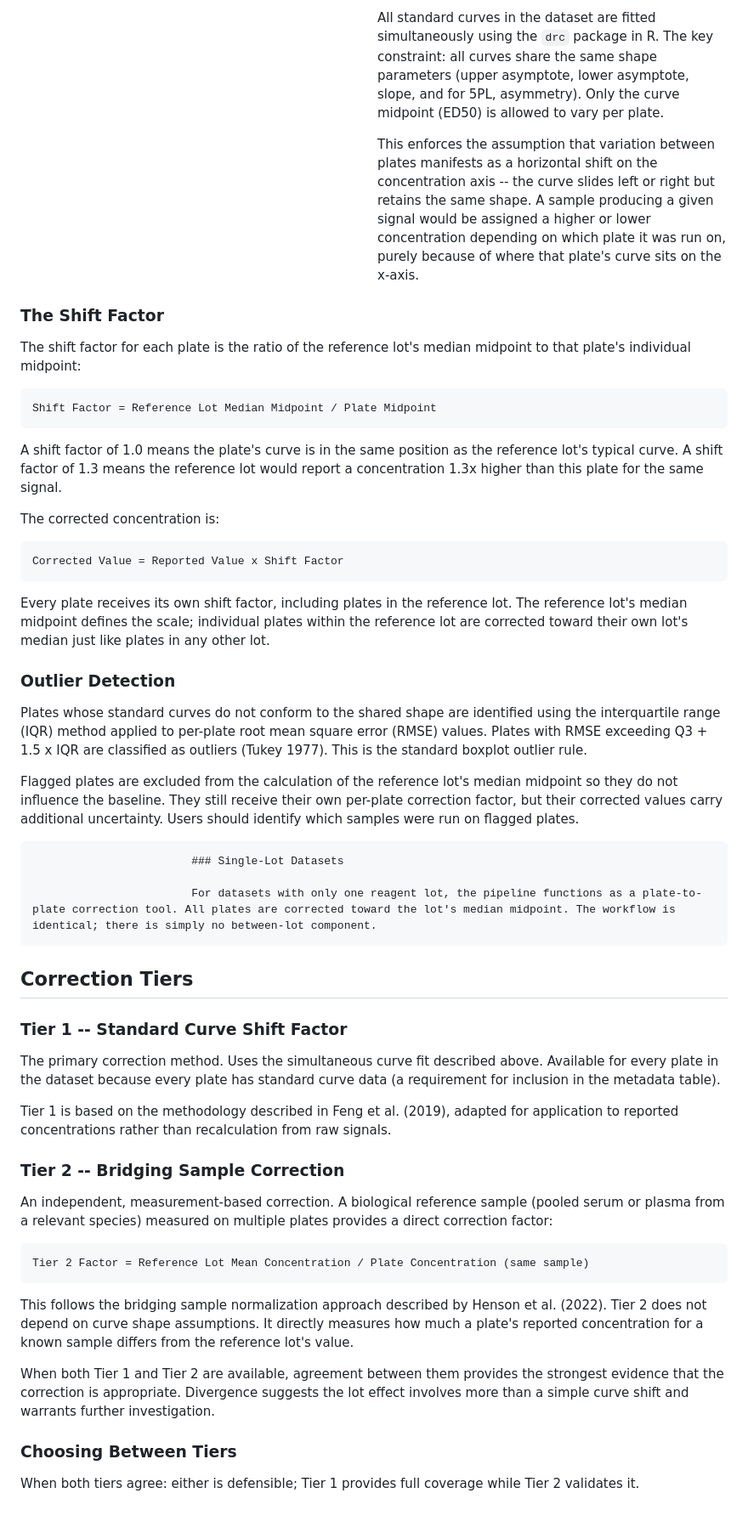
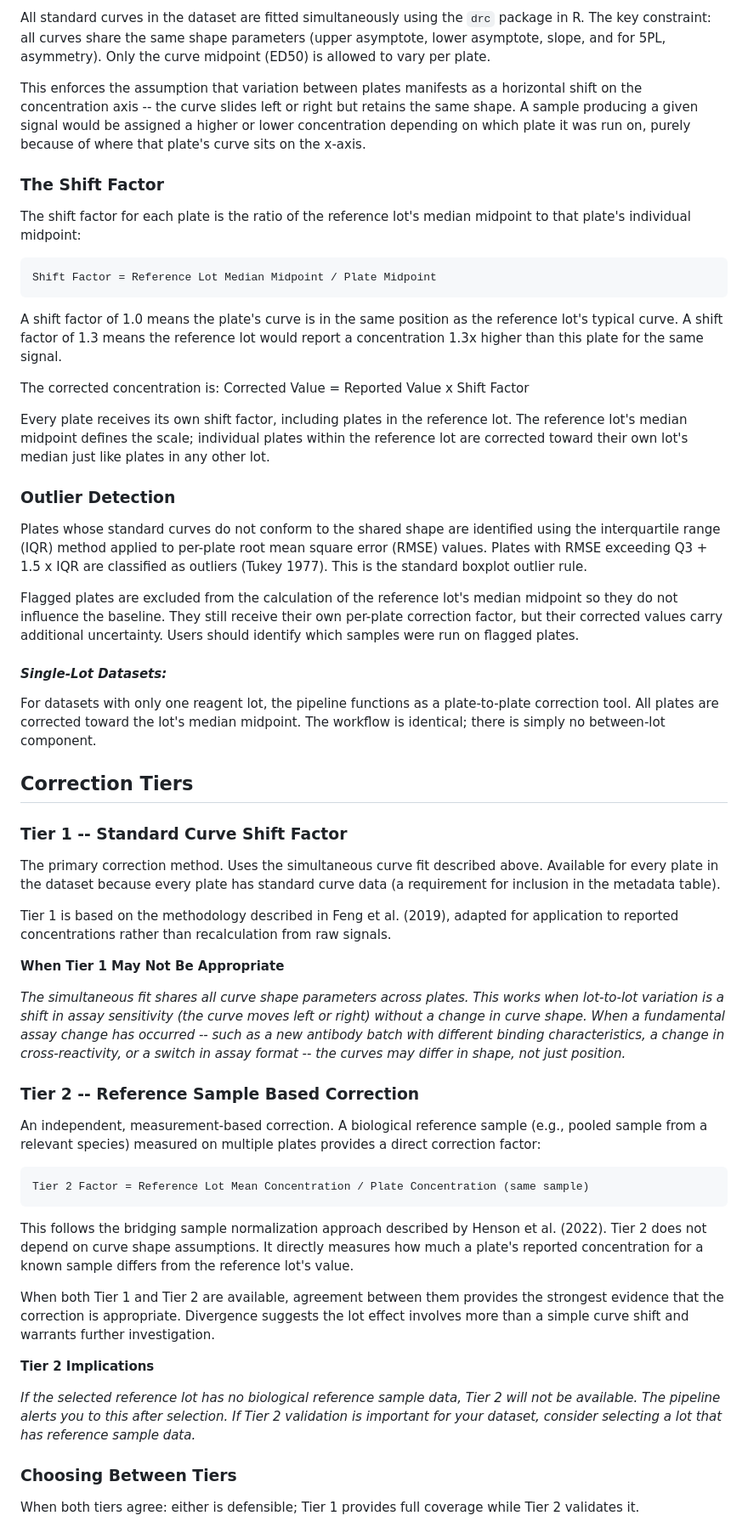
Before and after one commit to larispoli/immunoassay-lot-correction, a Markdown page: README.md, the part around one of its changes. Shown at 85% size. Drawn GitHub-style.

```diff
--- a/README.md
+++ b/README.md
@@ -50,9 +50,9 @@ A diagnostic and correction tool for assessing and adjusting plate-to-plate and
 
-                            All standard curves in the dataset are fitted simultaneously using the `drc` package in R. The key constraint: all curves share the same shape parameters (upper asymptote, lower asymptote, slope, and for 5PL, asymmetry). Only the curve midpoint (ED50) is allowed to vary per plate.
+All standard curves in the dataset are fitted simultaneously using the `drc` package in R. The key constraint: all curves share the same shape parameters (upper asymptote, lower asymptote, slope, and for 5PL, asymmetry). Only the curve midpoint (ED50) is allowed to vary per plate.
 
-                            This enforces the assumption that variation between plates manifests as a horizontal shift on the concentration axis -- the curve slides left or right but retains the same shape. A sample producing a given signal would be assigned a higher or lower concentration depending on which plate it was run on, purely because of where that plate's curve sits on the x-axis.
+This enforces the assumption that variation between plates manifests as a horizontal shift on the concentration axis -- the curve slides left or right but retains the same shape. A sample producing a given signal would be assigned a higher or lower concentration depending on which plate it was run on, purely because of where that plate's curve sits on the x-axis.
 
-### The Shift Factor
+### **The Shift Factor**
 
 The shift factor for each plate is the ratio of the reference lot's median midpoint to that plate's individual midpoint:
 
@@ -60,33 +60,36 @@ The shift factor for each plate is the ratio of the reference lot's median midpo
 
 A shift factor of 1.0 means the plate's curve is in the same position as the reference lot's typical curve. A shift factor of 1.3 means the reference lot would report a concentration 1.3x higher than this plate for the same signal.
 
-The corrected concentration is:
-
-    Corrected Value = Reported Value x Shift Factor
+The corrected concentration is: Corrected Value = Reported Value x Shift Factor
 
 Every plate receives its own shift factor, including plates in the reference lot. The reference lot's median midpoint defines the scale; individual plates within the reference lot are corrected toward their own lot's median just like plates in any other lot.
 
-### Outlier Detection
+### **Outlier Detection**
 
 Plates whose standard curves do not conform to the shared shape are identified using the interquartile range (IQR) method applied to per-plate root mean square error (RMSE) values. Plates with RMSE exceeding Q3 + 1.5 x IQR are classified as outliers (Tukey 1977). This is the standard boxplot outlier rule.
 
 Flagged plates are excluded from the calculation of the reference lot's median midpoint so they do not influence the baseline. They still receive their own per-plate correction factor, but their corrected values carry additional uncertainty. Users should identify which samples were run on flagged plates.
 
-                            ### Single-Lot Datasets
+#### *Single-Lot Datasets:*
 
-                            For datasets with only one reagent lot, the pipeline functions as a plate-to-plate correction tool. All plates are corrected toward the lot's median midpoint. The workflow is identical; there is simply no between-lot component.
+For datasets with only one reagent lot, the pipeline functions as a plate-to-plate correction tool. All plates are corrected toward the lot's median midpoint. The workflow is identical; there is simply no between-lot component.
 
-## Correction Tiers
+## **Correction Tiers**
 
-### Tier 1 -- Standard Curve Shift Factor
+### **Tier 1 -- Standard Curve Shift Factor**
 
 The primary correction method. Uses the simultaneous curve fit described above. Available for every plate in the dataset because every plate has standard curve data (a requirement for inclusion in the metadata table).
 
 Tier 1 is based on the methodology described in Feng et al. (2019), adapted for application to reported concentrations rather than recalculation from raw signals.
 
-### Tier 2 -- Bridging Sample Correction
+  **When Tier 1 May Not Be Appropriate**
 
-An independent, measurement-based correction. A biological reference sample (pooled serum or plasma from a relevant species) measured on multiple plates provides a direct correction factor:
+  *The simultaneous fit shares all curve shape parameters across plates. This works when lot-to-lot variation is a shift in assay sensitivity (the curve moves left or right) without a change in curve shape. When a fundamental assay change has occurred -- such as a new antibody batch with different binding characteristics, a change in cross-reactivity, or a switch in assay format -- the curves may differ in shape, not just position.*
+
+
+### **Tier 2 -- Reference Sample Based Correction**
+
+An independent, measurement-based correction. A biological reference sample (e.g., pooled sample from a relevant species) measured on multiple plates provides a direct correction factor:
 
     Tier 2 Factor = Reference Lot Mean Concentration / Plate Concentration (same sample)
 
@@ -94,7 +97,11 @@ This follows the bridging sample normalization approach described by Henson et a
 
 When both Tier 1 and Tier 2 are available, agreement between them provides the strongest evidence that the correction is appropriate. Divergence suggests the lot effect involves more than a simple curve shift and warrants further investigation.
 
-### Choosing Between Tiers
+  **Tier 2 Implications**
+
+  *If the selected reference lot has no biological reference sample data, Tier 2 will not be available. The pipeline alerts you to this after selection. If Tier 2 validation is important for your dataset, consider selecting a lot that has reference sample data.*
+
+### **Choosing Between Tiers**
 
 When both tiers agree: either is defensible; Tier 1 provides full coverage while Tier 2 validates it.
 
```
Also changed, not shown: other parts of README.md (+43 -49 lines).
